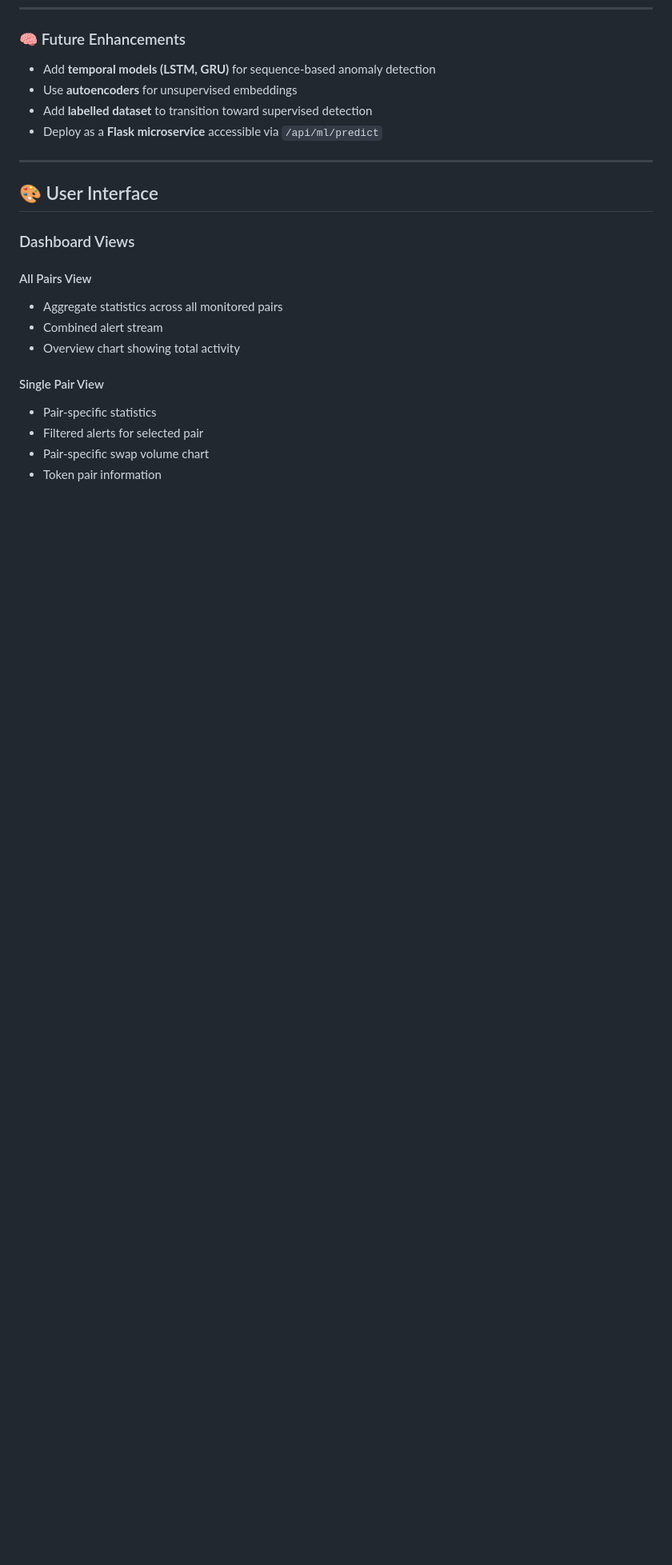
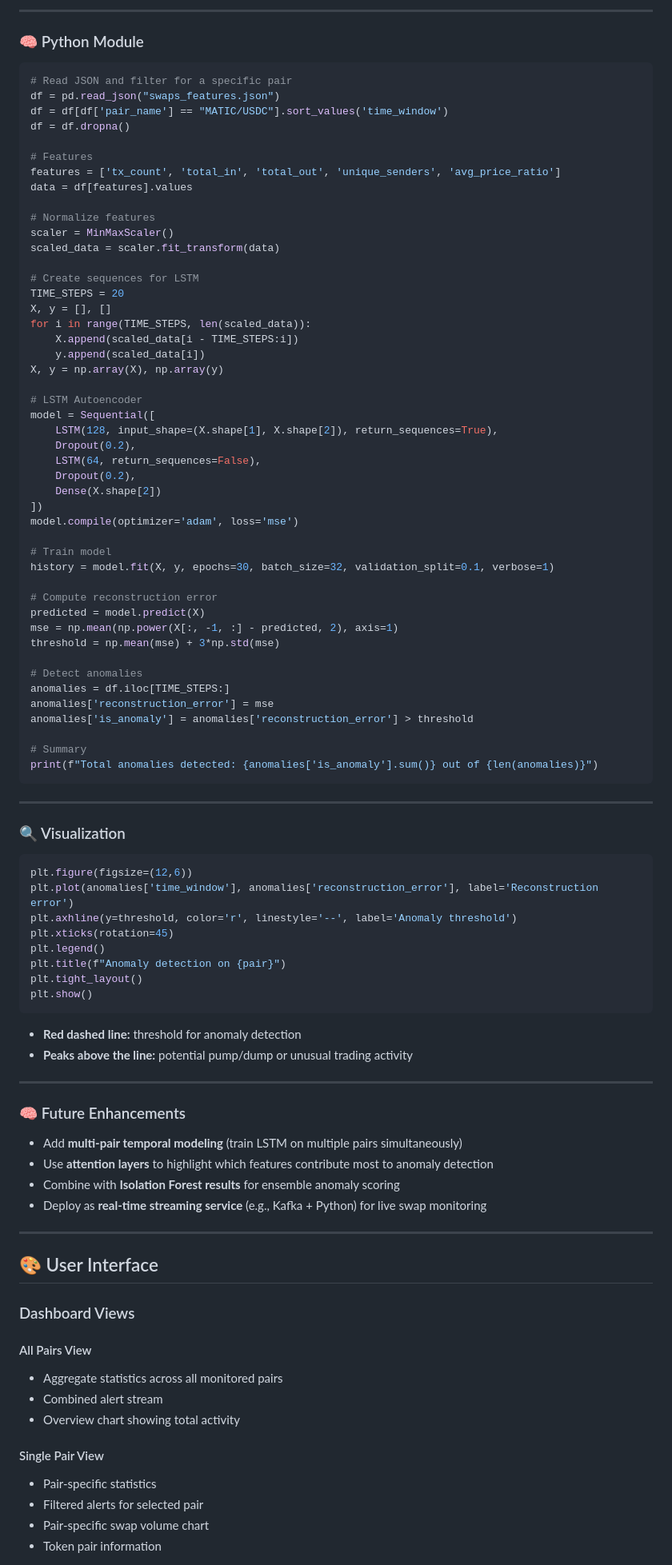
Before and after one commit to tajary/pumpguard, a Markdown page: README.md, the part around one of its changes. Shown at 80% size. Drawn GitHub-style; blank space fills up the shorter version.

Commit message:
Adding simple LSTM

````diff
--- a/README.md
+++ b/README.md
@@ -641,11 +674,88 @@ foreach ($mlOutput as $entry) {
+---
+
+### 🧠 Python Module
+
+```python
+# Read JSON and filter for a specific pair
+df = pd.read_json("swaps_features.json")
+df = df[df['pair_name'] == "MATIC/USDC"].sort_values('time_window')
+df = df.dropna()
+
+# Features
+features = ['tx_count', 'total_in', 'total_out', 'unique_senders', 'avg_price_ratio']
+data = df[features].values
+
+# Normalize features
+scaler = MinMaxScaler()
+scaled_data = scaler.fit_transform(data)
+
+# Create sequences for LSTM
+TIME_STEPS = 20
+X, y = [], []
+for i in range(TIME_STEPS, len(scaled_data)):
+    X.append(scaled_data[i - TIME_STEPS:i])
+    y.append(scaled_data[i])
+X, y = np.array(X), np.array(y)
+
+# LSTM Autoencoder
+model = Sequential([
+    LSTM(128, input_shape=(X.shape[1], X.shape[2]), return_sequences=True),
+    Dropout(0.2),
+    LSTM(64, return_sequences=False),
+    Dropout(0.2),
+    Dense(X.shape[2])
+])
+model.compile(optimizer='adam', loss='mse')
+
+# Train model
+history = model.fit(X, y, epochs=30, batch_size=32, validation_split=0.1, verbose=1)
+
+# Compute reconstruction error
+predicted = model.predict(X)
+mse = np.mean(np.power(X[:, -1, :] - predicted, 2), axis=1)
+threshold = np.mean(mse) + 3*np.std(mse)
+
+# Detect anomalies
+anomalies = df.iloc[TIME_STEPS:]
+anomalies['reconstruction_error'] = mse
+anomalies['is_anomaly'] = anomalies['reconstruction_error'] > threshold
+
+# Summary
+print(f"Total anomalies detected: {anomalies['is_anomaly'].sum()} out of {len(anomalies)}")
+```
+
+---
+
+### 🔍 Visualization
+
+```python
+plt.figure(figsize=(12,6))
+plt.plot(anomalies['time_window'], anomalies['reconstruction_error'], label='Reconstruction error')
+plt.axhline(y=threshold, color='r', linestyle='--', label='Anomaly threshold')
+plt.xticks(rotation=45)
+plt.legend()
+plt.title(f"Anomaly detection on {pair}")
+plt.tight_layout()
+plt.show()
+```
+
+* **Red dashed line:** threshold for anomaly detection
+* **Peaks above the line:** potential pump/dump or unusual trading activity
+
+---
+
+
 ### 🧠 Future Enhancements
 
-* Add **temporal models (LSTM, GRU)** for sequence-based anomaly detection
-* Use **autoencoders** for unsupervised embeddings
-* Add **labelled dataset** to transition toward supervised detection
-* Deploy as a **Flask microservice** accessible via `/api/ml/predict`
+* Add **multi-pair temporal modeling** (train LSTM on multiple pairs simultaneously)
+* Use **attention layers** to highlight which features contribute most to anomaly detection
+* Combine with **Isolation Forest results** for ensemble anomaly scoring
+* Deploy as **real-time streaming service** (e.g., Kafka + Python) for live swap monitoring
 
 ---
+
+
+
 
 ## 🎨 User Interface
 
````
Also changed, not shown: other parts of README.md (+33 -0 lines).
